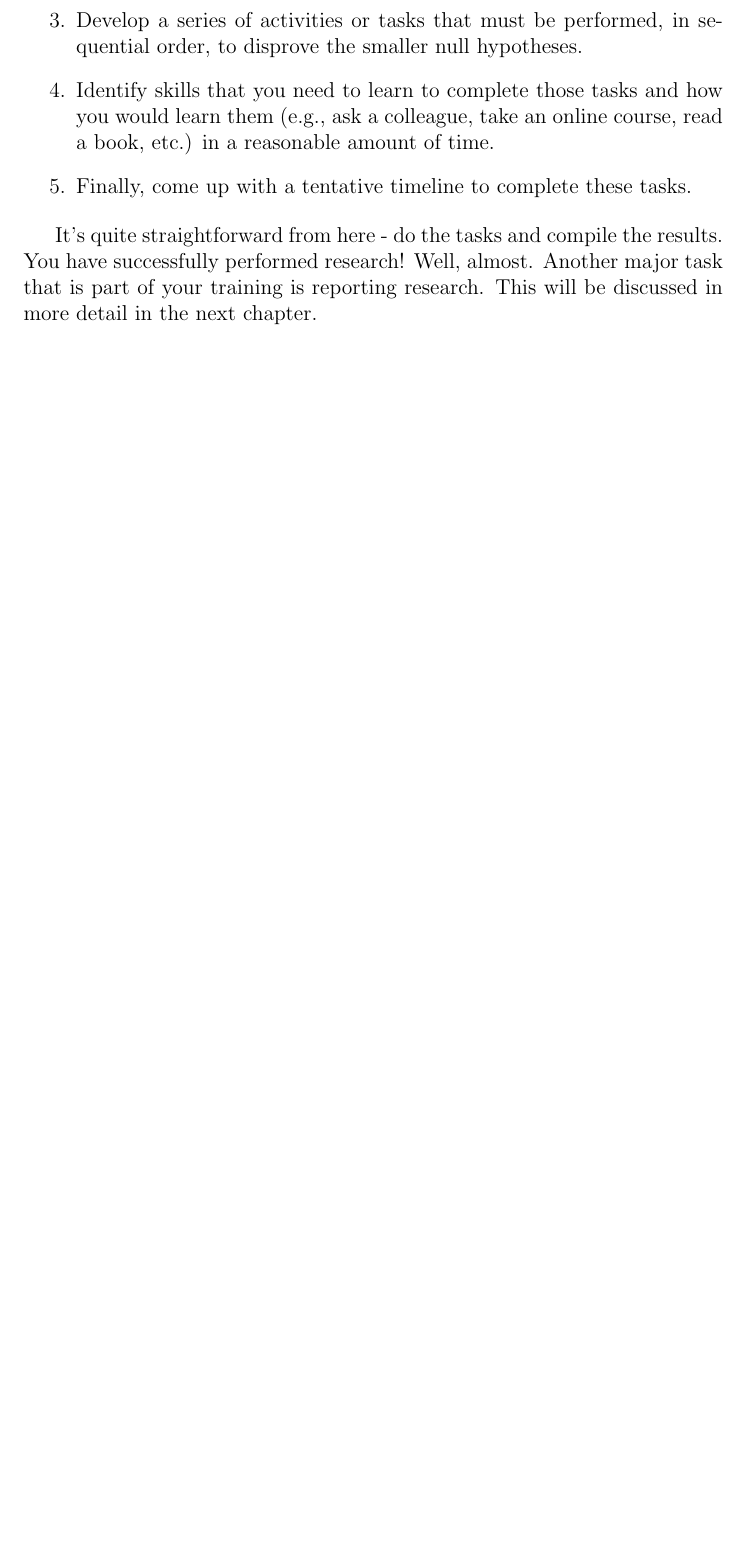
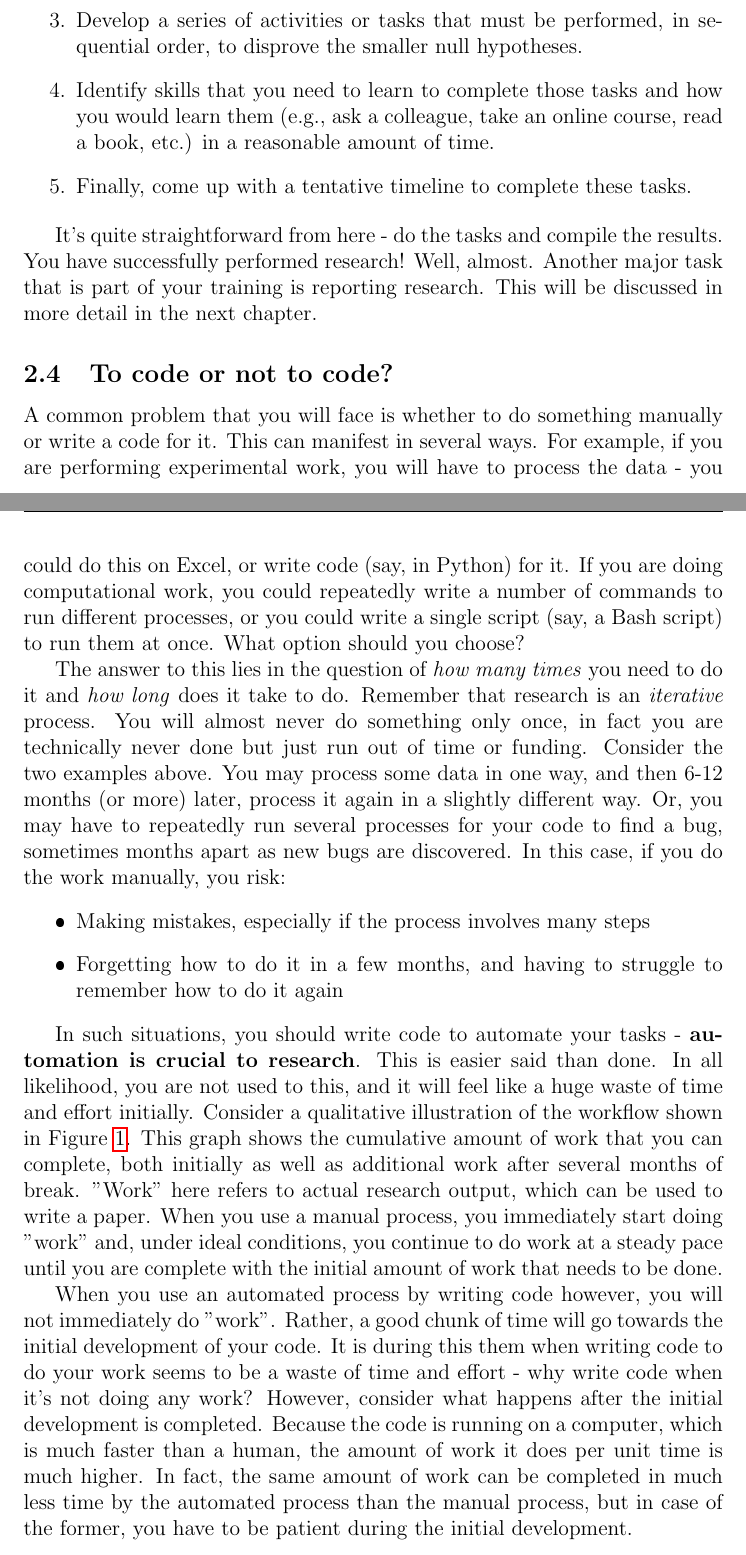
Before and after one commit to sushobhansen/bel-handbook, a LaTeX document (bel-handbook.tex): part of page 11 of 20 before the commit and two parts of pages 11 and 12 of 23 after it, the two joined at a grey line, cut so that both start at the same text, the shorter picture padded with empty space. The pictures show the PDF file bel-handbook.pdf that the author committed with the source.

Commit message:
Sumit's fixes + automation discussion

```diff
--- a/bel-handbook.tex
+++ b/bel-handbook.tex
@@ -163,3 +163,23 @@ Once a suitable research gap is identified, the next step is to come up with a r
 \end{enumerate}
 
 It's quite straightforward from here - do the tasks and compile the results. You have successfully performed research! Well, almost. Another major task that is part of your training is reporting research. This will be discussed in more detail in the next chapter.
+
+\subsection{To code or not to code?}
+A common problem that you will face is whether to do something manually or write a code for it. This can manifest in several ways. For example, if you are performing experimental work, you will have to process the data - you could do this on Excel, or write code (say, in Python) for it. If you are doing computational work, you could repeatedly write a number of commands to run different processes, or you could write a single script (say, a Bash script) to run them at once. What option should you choose?
+
+The answer to this lies in the question of \textit{how many times} you need to do it and \textit{how long} does it take to do. Remember that research is an \textit{iterative} process. You will almost never do something only once, in fact you are technically never done but just run out of time or funding. Consider the two examples above. You may process some data in one way, and then 6-12 months (or more) later, process it again in a slightly different way. Or, you may have to repeatedly run several processes for your code to find a bug, sometimes months apart as new bugs are discovered. In this case, if you do the work manually, you risk:
+\begin{itemize}
+	\item Making mistakes, especially if the process involves many steps
+	\item Forgetting how to do it in a few months, and having to struggle to remember how to do it again
+\end{itemize}
+
+In such situations, you should write code to automate your tasks - \textbf{automation is crucial to research}. This is easier said than done. In all likelihood, you are not used to this, and it will feel like a huge waste of time and effort initially. Consider a qualitative illustration of the workflow shown in Figure \ref{fig:auto-workflow}. This graph shows the cumulative amount of work that you can complete, both initially as well as additional work after several months of break. "Work" here refers to actual research output, which can be used to write a paper. When you use a manual process, you immediately start doing "work" and, under ideal conditions, you continue to do work at a steady pace until you are complete with the initial amount of work that needs to be done.
+
+\begin{figure}[htbp]
+	\centering
+	\includegraphics[scale=0.5]{auto-workflow.jpg}
+	\caption{A qualitative workflow showing the amount of time needed to do the same amount of work using manual and automated processes}
+	\label{fig:auto-workflow}
+\end{figure}
+
+When you use an automated process by writing code however, you will not immediately do "work". Rather, a good chunk of time will go towards the initial development of your code. It is during this them when writing code to do your work seems to be a waste of time and effort - why write code when it's not doing any work? However, consider what happens after the initial development is completed. Because the code is running on a computer, which is much faster than a human, the amount of work it does per unit time is much higher. In fact, the same amount of work can be completed in much less time by the automated process than the manual process, but in case of the former, you have to be patient during the initial development.
@@ -278,7 +306,7 @@ A few more useful tips and guidelines specific to the Lab are mentioned below:
 \subsection{Well-being}
 \begin{enumerate}
 	\item The Institute has excellent sports and recreational facilities. You are encouraged to use them. While a PhD certainly involves a lot of work, it's a good idea to have a hobby and some interests to help you relieve stress.
-	\item The Institute also has a counselling cell that can help you with any mental-health related issues. Please do not hesitate use their services if you need to.
+	\item The Institute also has a counselling cell that can help you with any mental-health related issues. Please do not hesitate to use their services if you need to.
 \end{enumerate}
 
 \end{document}
```
Also changed, not shown: auto-workflow.jpg (added), bel-handbook.pdf, bel-handbook.tex (26 more changed lines), 1 other file.
